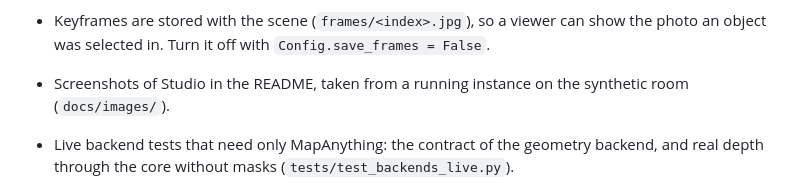
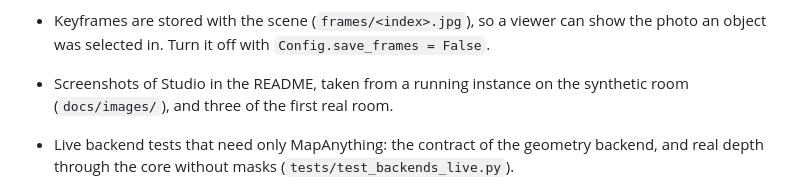
Before and after one commit to 001shahab/scenelift, a Markdown page: CHANGELOG.md, the part around the change. GitHub-like rendering.

```diff
--- a/CHANGELOG.md
+++ b/CHANGELOG.md
@@ -35,7 +35,7 @@ First public release.
   `Config.save_frames = False`.
 
 - Screenshots of Studio in the README, taken from a running instance on the
-  synthetic room (`docs/images/`).
+  synthetic room (`docs/images/`), and three of the first real room.
 - Live backend tests that need only MapAnything: the contract of the geometry
   backend, and real depth through the core without masks
   (`tests/test_backends_live.py`).
```
Also changed, not shown: README.md (+29 -0 lines), docs/BACKENDS.md (+7 -1 lines), docs/images/real-frame.png (added), docs/images/real-measure.png (added), docs/images/real-object.png (added).
